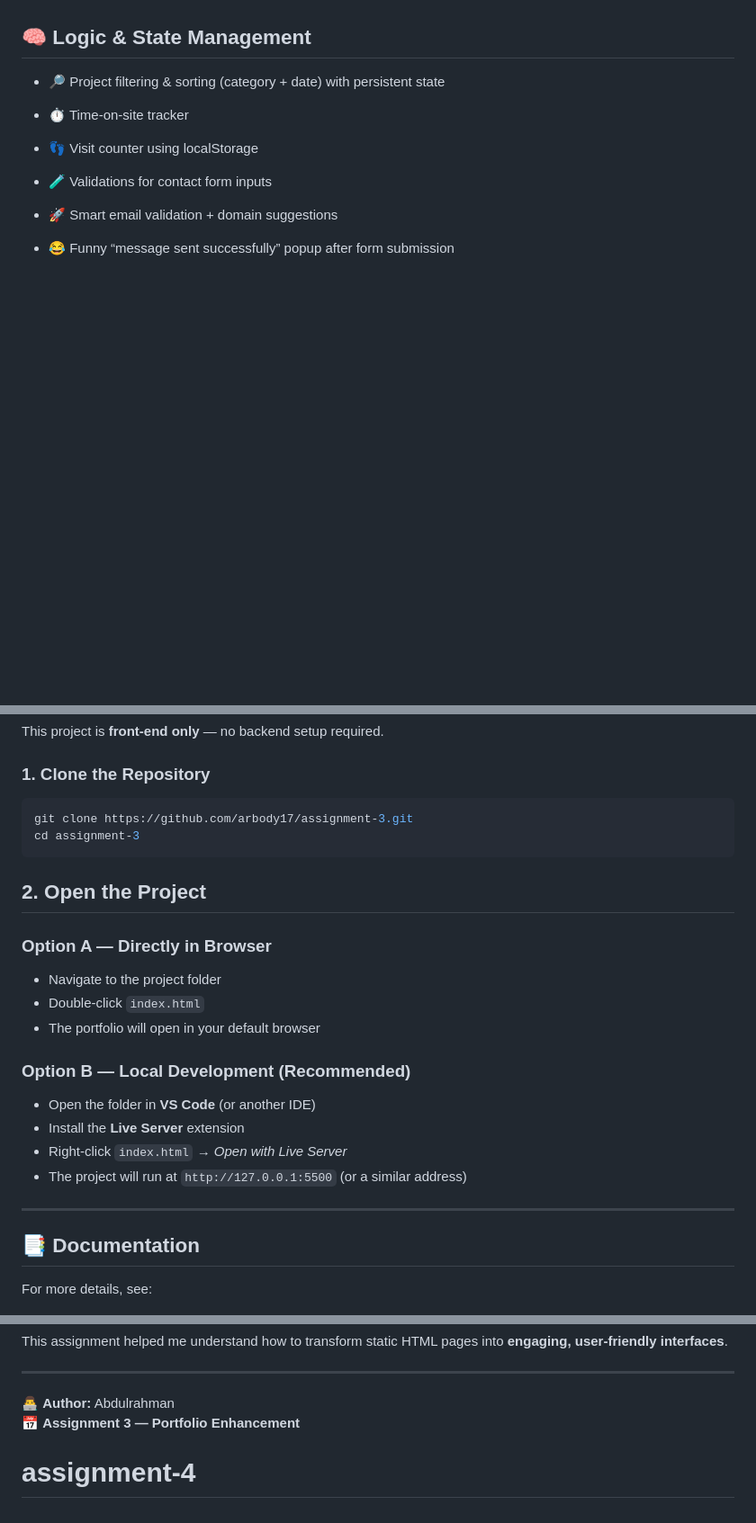
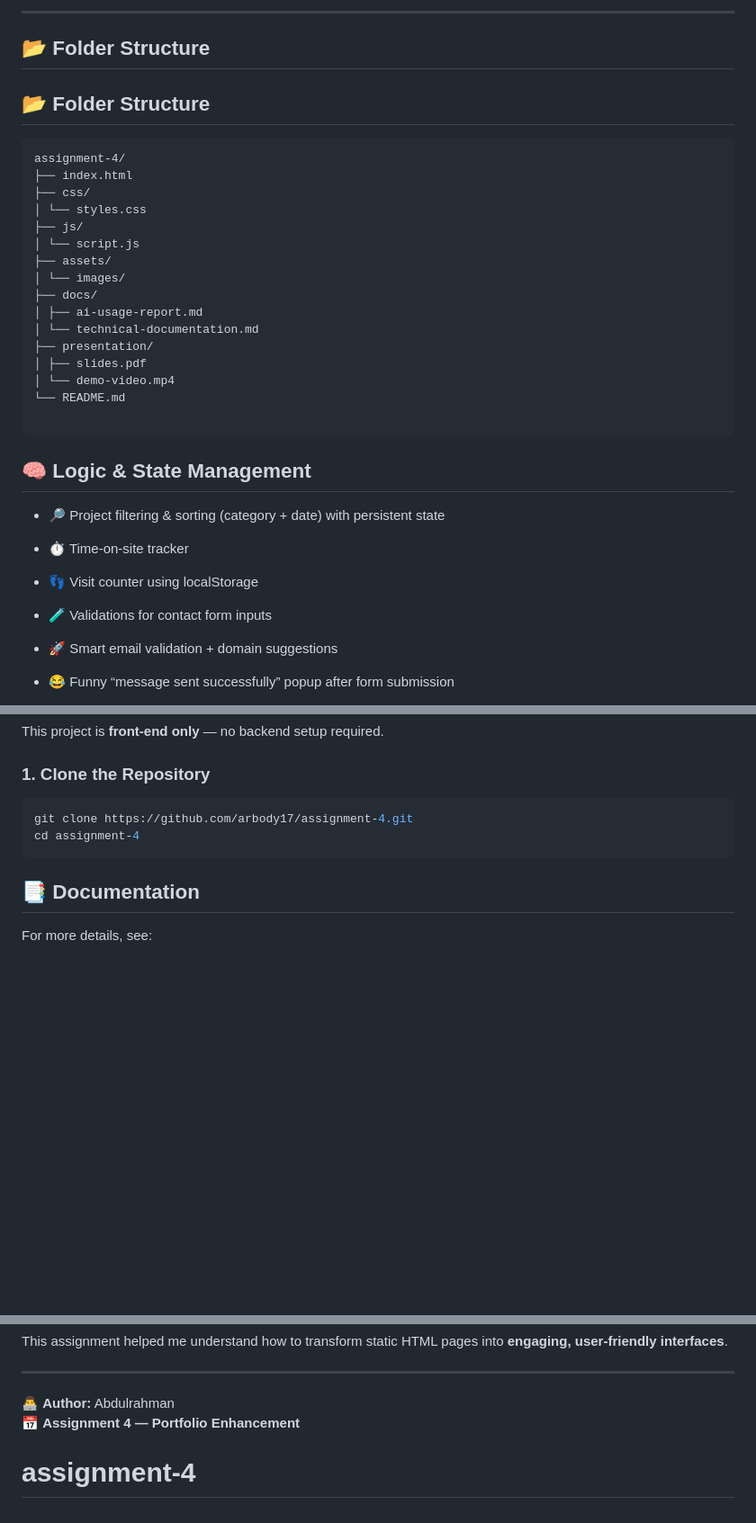
Before and after one commit to arbody17/assignment-4, a Markdown page: README.md, 3 parts joined by grey strips. Shown at 90% size. Rendered like a GitHub page; blank space fills up the shorter version.

````diff
--- a/README.md
+++ b/README.md
@@ -24,3 +71,26 @@ It showcases my work, projects, and contact details in a **modern, interactive,
+---
+
+## 📂 Folder Structure
+
+## 📂 Folder Structure
+```
+assignment-4/
+├── index.html
+├── css/
+│ └── styles.css
+├── js/
+│ └── script.js
+├── assets/
+│ └── images/
+├── docs/
+│ ├── ai-usage-report.md
+│ └── technical-documentation.md
+├── presentation/
+│ ├── slides.pdf
+│ └── demo-video.mp4
+└── README.md
+
+```
 
 ## 🧠 Logic & State Management
 
@@ -60,23 +130,10 @@ This project is **front-end only** — no backend setup required.
 
 ### 1. Clone the Repository
 ```bash
-git clone https://github.com/arbody17/assignment-3.git
-cd assignment-3
+git clone https://github.com/arbody17/assignment-4.git
+cd assignment-4
 ```
-## 2. Open the Project
 
-### **Option A — Directly in Browser**
-- Navigate to the project folder
-- Double-click `index.html`
-- The portfolio will open in your default browser
-
-### **Option B — Local Development (Recommended)**
-- Open the folder in **VS Code** (or another IDE)
-- Install the **Live Server** extension
-- Right-click `index.html` → *Open with Live Server*
-- The project will run at `http://127.0.0.1:5500` (or a similar address)
-
----
 
 ## 📑 Documentation
 For more details, see:
@@ -104,5 +161,5 @@ This assignment helped me understand how to transform static HTML pages into **e
 ---
 
 👨‍💻 **Author:** Abdulrahman
-📅 **Assignment 3 — Portfolio Enhancement**
+📅 **Assignment 4 — Portfolio Enhancement**
 # assignment-4
````
Also changed, not shown: other parts of README.md (+58 -11 lines).
